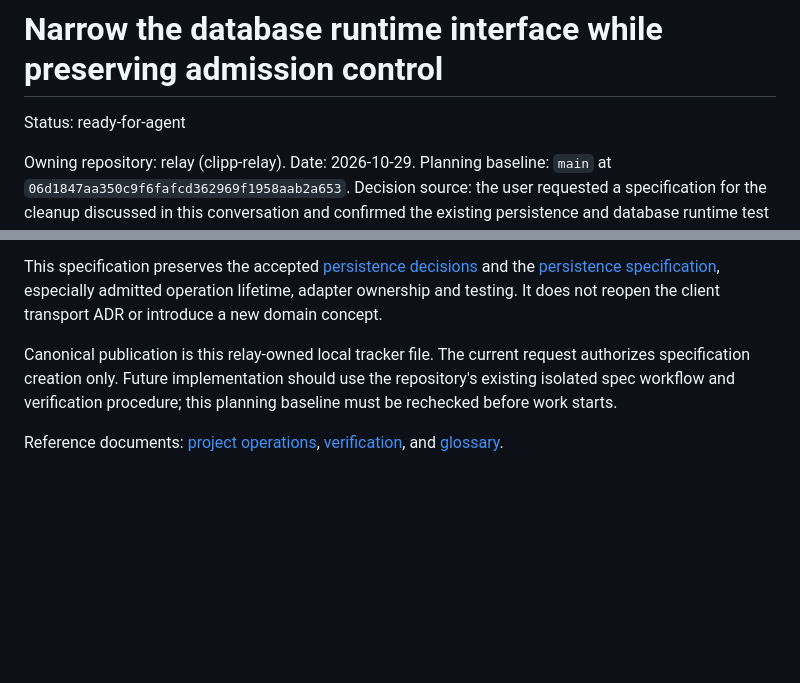
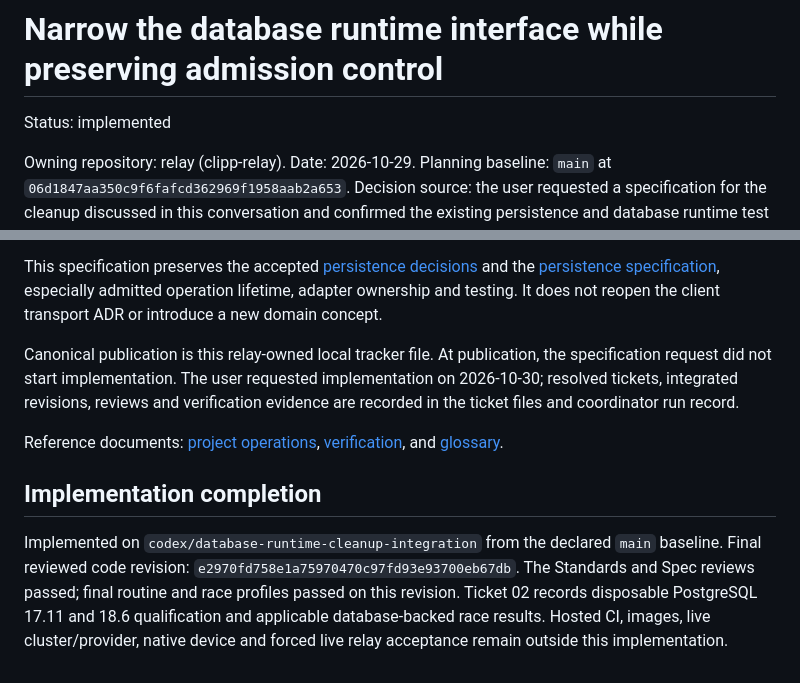
Before and after one commit to invine/clipp-relay, a Markdown page: .scratch/database-runtime-cleanup/spec.md, 2 parts joined by grey strips. GitHub-like rendering; blank space fills up the shorter version.

Commit message:
docs(database-runtime-cleanup): resolve ticket 02

```diff
--- a/.scratch/database-runtime-cleanup/spec.md
+++ b/.scratch/database-runtime-cleanup/spec.md
@@ -1,6 +1,6 @@
 # Narrow the database runtime interface while preserving admission control
 
-Status: ready-for-agent
+Status: implemented
 
 Owning repository: relay (clipp-relay).
 Date: 2026-10-29.
@@ -83,6 +83,11 @@ The admission mechanism passes the deletion test: deleting it would remove a rea
 
 This specification preserves the accepted [persistence decisions](../persistence-repositories/decisions.md) and the [persistence specification](../persistence-repositories/spec.md), especially admitted operation lifetime, adapter ownership and testing. It does not reopen the client transport ADR or introduce a new domain concept.
 
-Canonical publication is this relay-owned local tracker file. The current request authorizes specification creation only. Future implementation should use the repository's existing isolated spec workflow and verification procedure; this planning baseline must be rechecked before work starts.
+Canonical publication is this relay-owned local tracker file. At publication, the specification request did not start implementation. The user requested implementation on 2026-10-30; resolved tickets, integrated revisions, reviews and verification evidence are recorded in the ticket files and coordinator run record.
 
 Reference documents: [project operations](../../docs/agents/operations.md), [verification](../../docs/verification.md), and [glossary](../../GLOSSARY.md).
+
+
+## Implementation completion
+
+Implemented on `codex/database-runtime-cleanup-integration` from the declared `main` baseline. Final reviewed code revision: `e2970fd758e1a75970470c97fd93e93700eb67db`. The Standards and Spec reviews passed; final routine and race profiles passed on this revision. Ticket 02 records disposable PostgreSQL 17.11 and 18.6 qualification and applicable database-backed race results. Hosted CI, images, live cluster/provider, native device and forced live relay acceptance remain outside this implementation.
```
Also changed, not shown: 1 other file.
